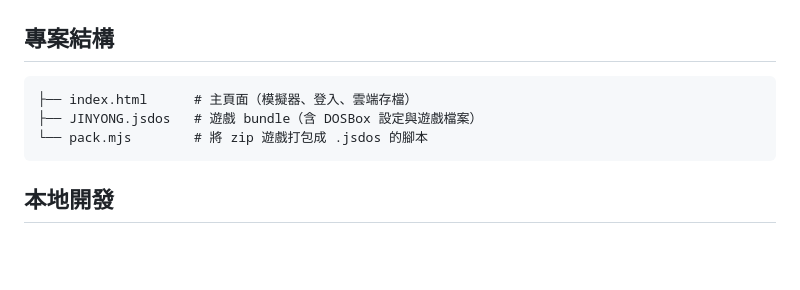
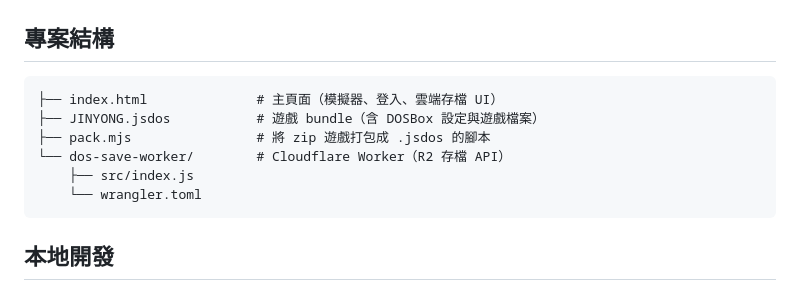
Before and after one commit to cy4309/dos-game-web-demo, a Markdown page: README.md, the part around one of its changes. Rendered like a GitHub page; blank space fills up the shorter version.

````diff
--- a/README.md
+++ b/README.md
@@ -7,9 +7,12 @@
 ## 專案結構
 
 ```
-├── index.html      # 主頁面（模擬器、登入、雲端存檔）
-├── JINYONG.jsdos   # 遊戲 bundle（含 DOSBox 設定與遊戲檔案）
-└── pack.mjs        # 將 zip 遊戲打包成 .jsdos 的腳本
+├── index.html              # 主頁面（模擬器、登入、雲端存檔 UI）
+├── JINYONG.jsdos           # 遊戲 bundle（含 DOSBox 設定與遊戲檔案）
+├── pack.mjs                # 將 zip 遊戲打包成 .jsdos 的腳本
+└── dos-save-worker/        # Cloudflare Worker（R2 存檔 API）
+    ├── src/index.js
+    └── wrangler.toml
 ```
 
 ## 本地開發
````
Also changed, not shown: other parts of README.md (+96 -28 lines).
